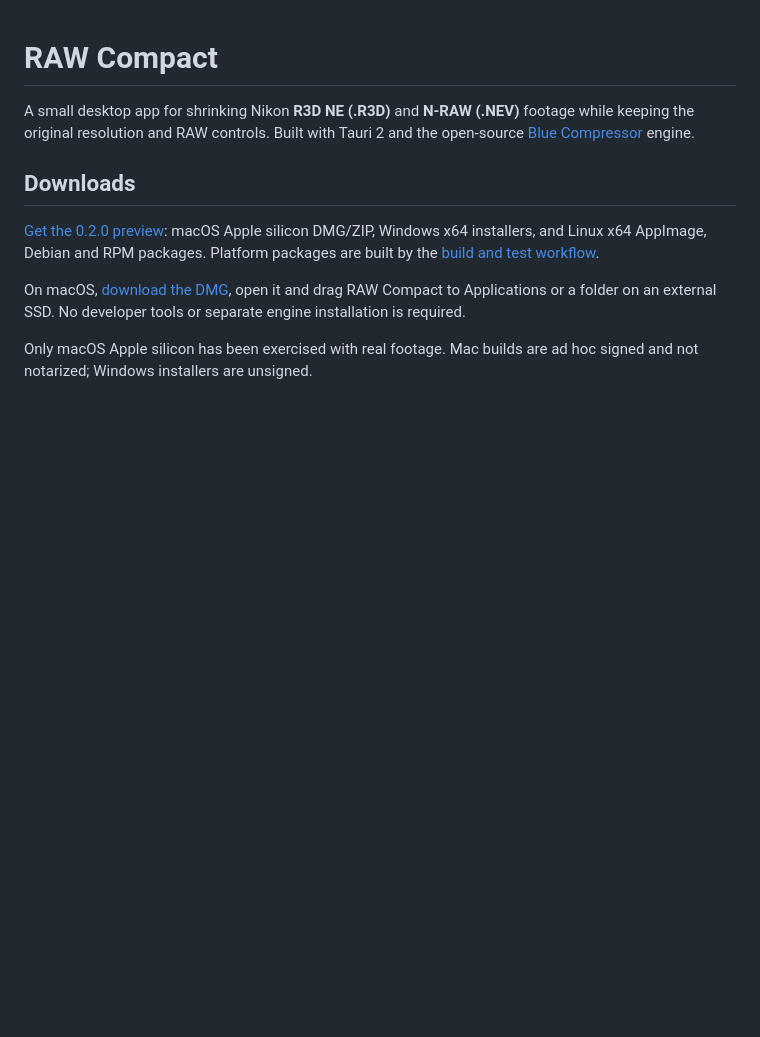
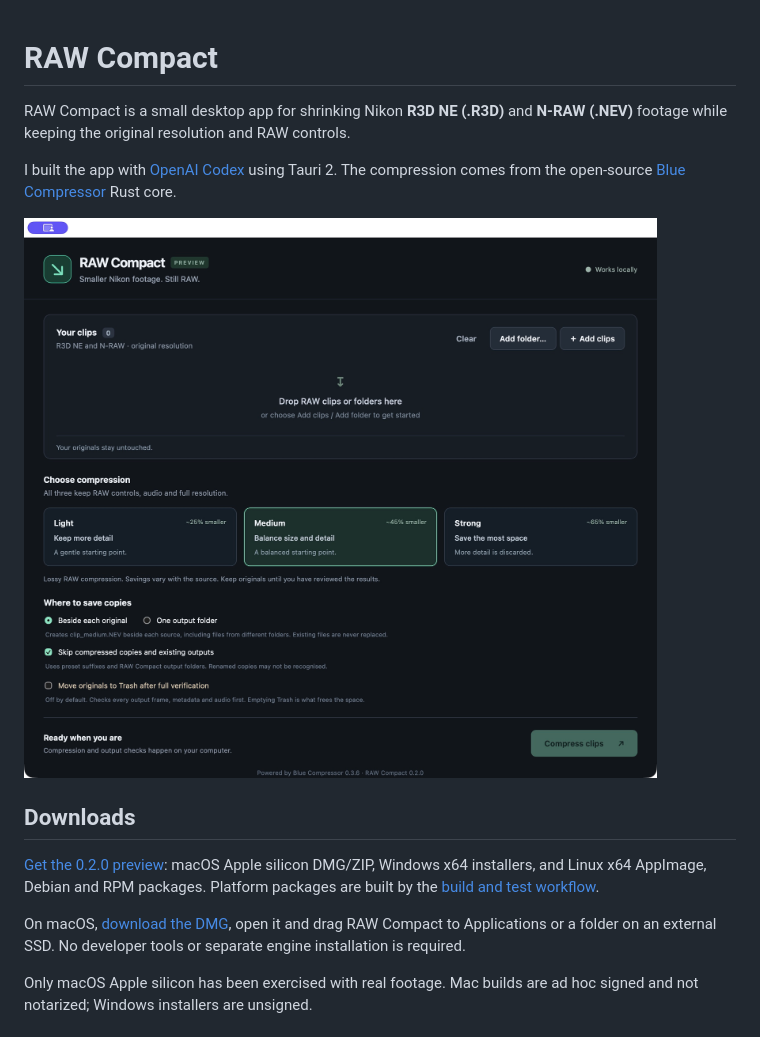
Before and after one commit to p-janik/raw-compact, a Markdown page: README.md, the part around one of its changes. Rendered like a GitHub page; pictures changed too: docs/screenshot.jpg (added); blank space fills up the shorter version.

Commit message:
Add app screenshot and Codex credit to README [skip ci]

```diff
--- a/README.md
+++ b/README.md
@@ -1,6 +1,10 @@
 # RAW Compact
 
-A small desktop app for shrinking Nikon **R3D NE (.R3D)** and **N-RAW (.NEV)** footage while keeping the original resolution and RAW controls. Built with Tauri 2 and the open-source [Blue Compressor](https://github.com/redn3/blue-compressor) engine.
+RAW Compact is a small desktop app for shrinking Nikon **R3D NE (.R3D)** and **N-RAW (.NEV)** footage while keeping the original resolution and RAW controls.
+
+I built the app with [OpenAI Codex](https://openai.com/codex/) using Tauri 2. The compression comes from the open-source [Blue Compressor](https://github.com/redn3/blue-compressor) Rust core.
+
+![RAW Compact on macOS, showing compression presets and output options](docs/screenshot.jpg)
 
 ## Downloads
 
```
Also changed, not shown: other parts of README.md (+2 -2 lines).
